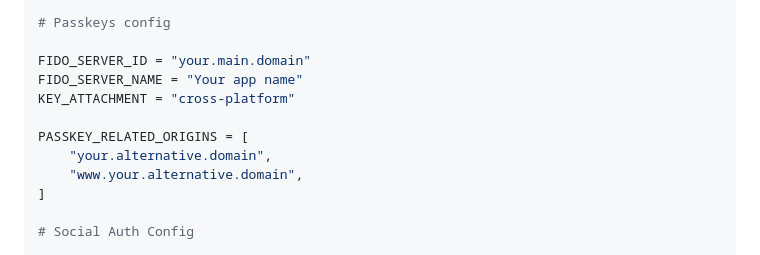
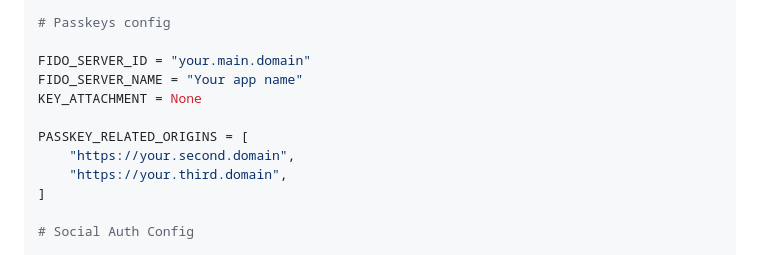
Before and after one commit to rafaelurben/django-account, a Markdown page: README.md, the part around the change. Rendered like a GitHub page.

```diff
--- a/README.md
+++ b/README.md
@@ -70,11 +70,11 @@ ACCOUNT_HELP_SUPPORT_OPTIONS = [('E-Mail', 'mailto:help@example.com'),
 
 FIDO_SERVER_ID = "your.main.domain"
 FIDO_SERVER_NAME = "Your app name"
-KEY_ATTACHMENT = "cross-platform"
+KEY_ATTACHMENT = None
 
 PASSKEY_RELATED_ORIGINS = [
-    "your.alternative.domain",
-    "www.your.alternative.domain",
+    "https://your.second.domain",
+    "https://your.third.domain",
 ]
 
 # Social Auth Config
```
